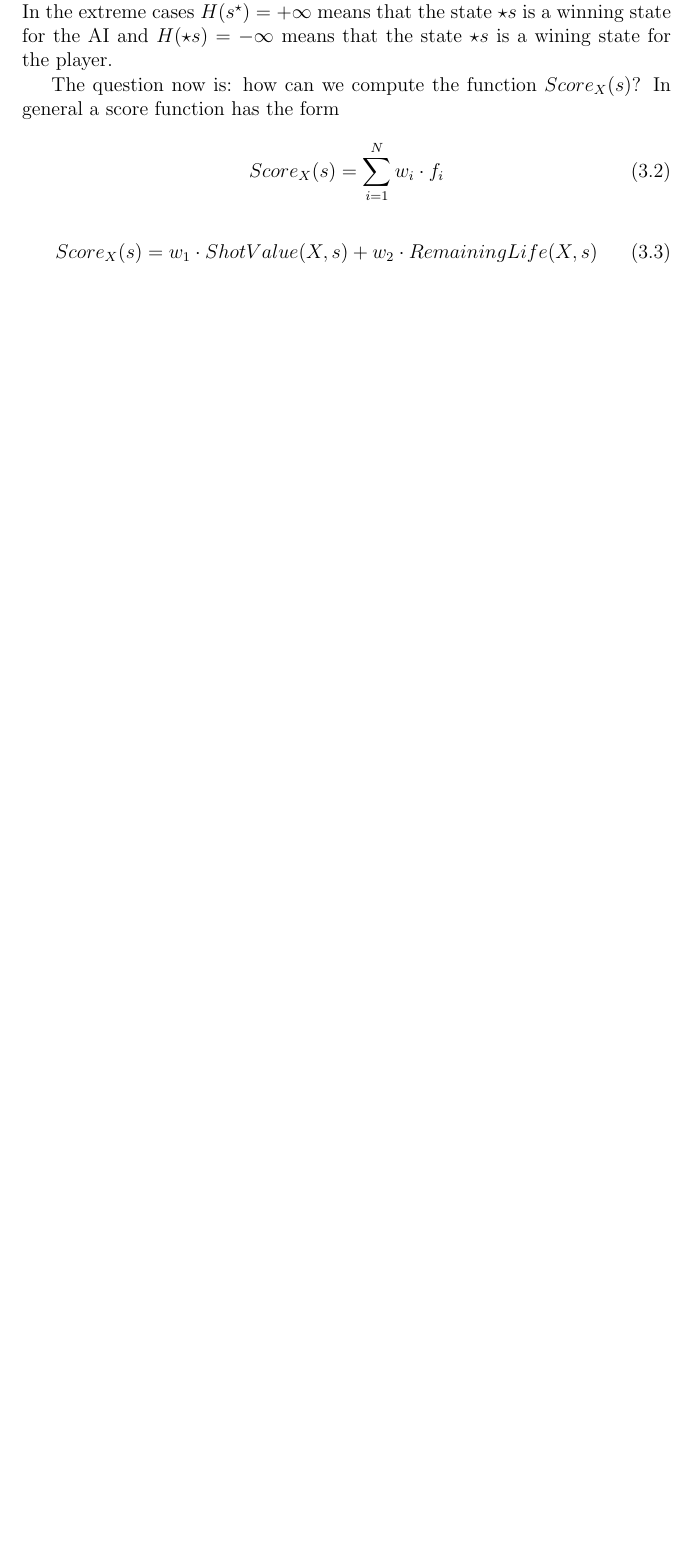
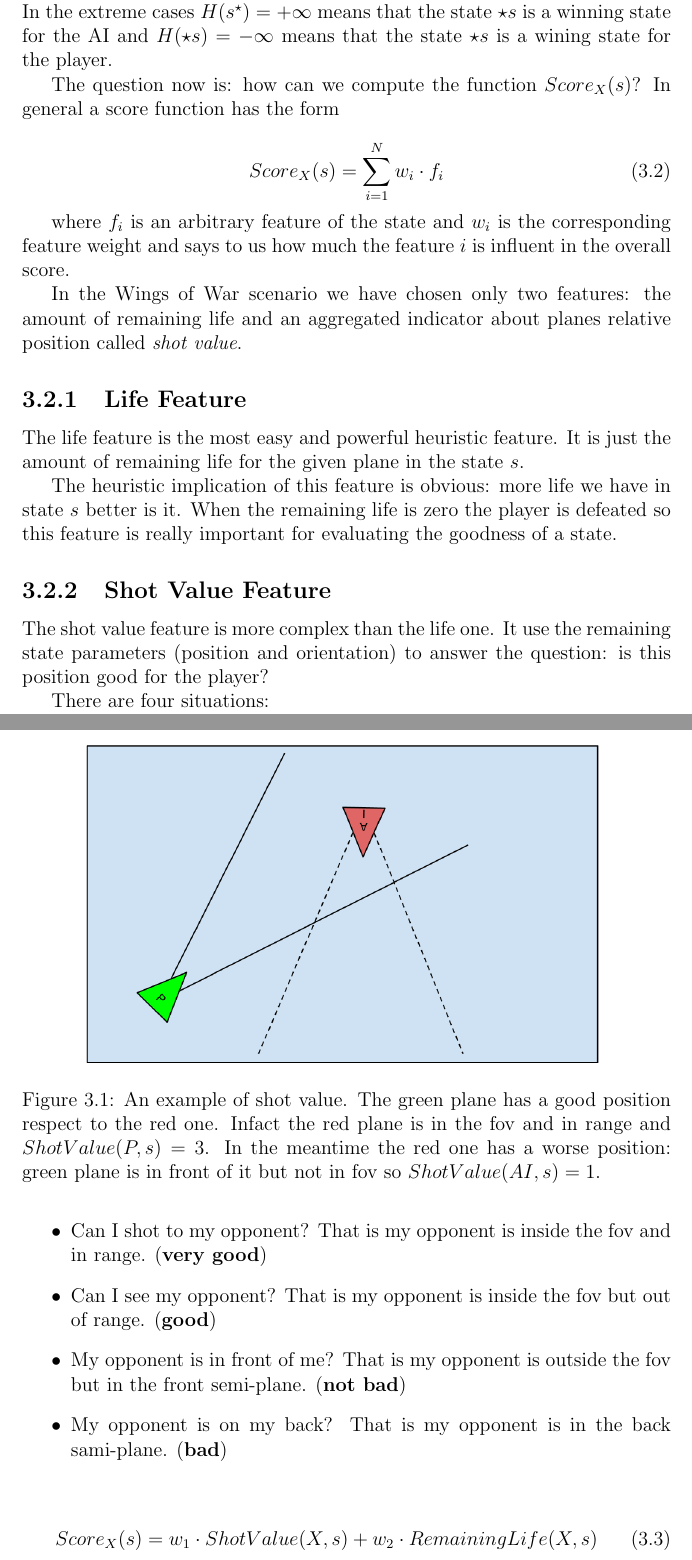
Before and after one commit to mauriliodc/WingsOfLatex, a LaTeX thesis (wol.tex, which reads cap3.tex): part of page 11 of 16 before the commit and two parts of pages 11 and 12 of 17 after it, the two joined at a grey line, cut so that both start at the same text, the shorter picture padded with empty space. Compiled offline with pdfLaTeX.

Commit message:
Another step to the heuristic goal!

```diff
--- a/cap3.tex
+++ b/cap3.tex
@@ -49,6 +49,49 @@ function has the form
   Score_X(s) = \sum_{i=1}^N w_i \cdot f_i
 \end{equation}
 
+where $f_i$ is an arbitrary feature of the state and $w_i$ is the corresponding feature
+weight and says to us how much the feature $i$ is influent in the overall score.
+
+In the Wings of War scenario we have chosen only two features: the amount of remaining
+life and an aggregated indicator about planes relative position called \emph{shot value}.
+
+\subsection{Life Feature}
+
+The life feature is the most easy and powerful heuristic feature. It is just the amount of
+remaining life for the given plane in the state $s$.
+
+The heuristic implication of this feature is obvious: more life we have in state $s$
+better is it. When the remaining life is zero the player is defeated so this feature is
+really important for evaluating the goodness of a state.
+
+\subsection{Shot Value Feature}
+
+The shot value feature is more complex than the life one. It use the remaining state
+parameters (position and orientation) to answer the question: is this position good for
+the player?
+
+There are four situations:
+
+\begin{itemize}
+  \item Can I shot to my opponent? That is my opponent is inside the fov and
+    in range. (\textbf{very good})
+  \item Can I see my opponent? That is my opponent is inside the fov but out of
+    range. (\textbf{good})
+  \item My opponent is in front of me? That is my opponent is outside the fov
+    but in the front semi-plane. (\textbf{not bad})
+  \item My opponent is on my back? That is my opponent is in the back sami-plane.
+    (\textbf{bad})
+\end{itemize}
+
+\begin{figure}
+  \centering
+  \includegraphics[width=0.8\textwidth]{images/planefov.png}
+  \label{img:planefov}
+  \caption{An example of shot value. The green plane has a good position respect to the
+  red one. Infact the red plane is in the fov and in range and $ShotValue(P,s)=3$. In the
+  meantime the red one has a worse position: green plane is in front of it but not in fov so
+  $ShotValue(AI,s)=1$.}
+\end{figure}
 
 \begin{equation}
   Score_X(s) = w_1 \cdot ShotValue(X,s) + w_2 \cdot RemainingLife(X,s)
```
Also changed, not shown: images/planefov.png (added), 1 other file.
